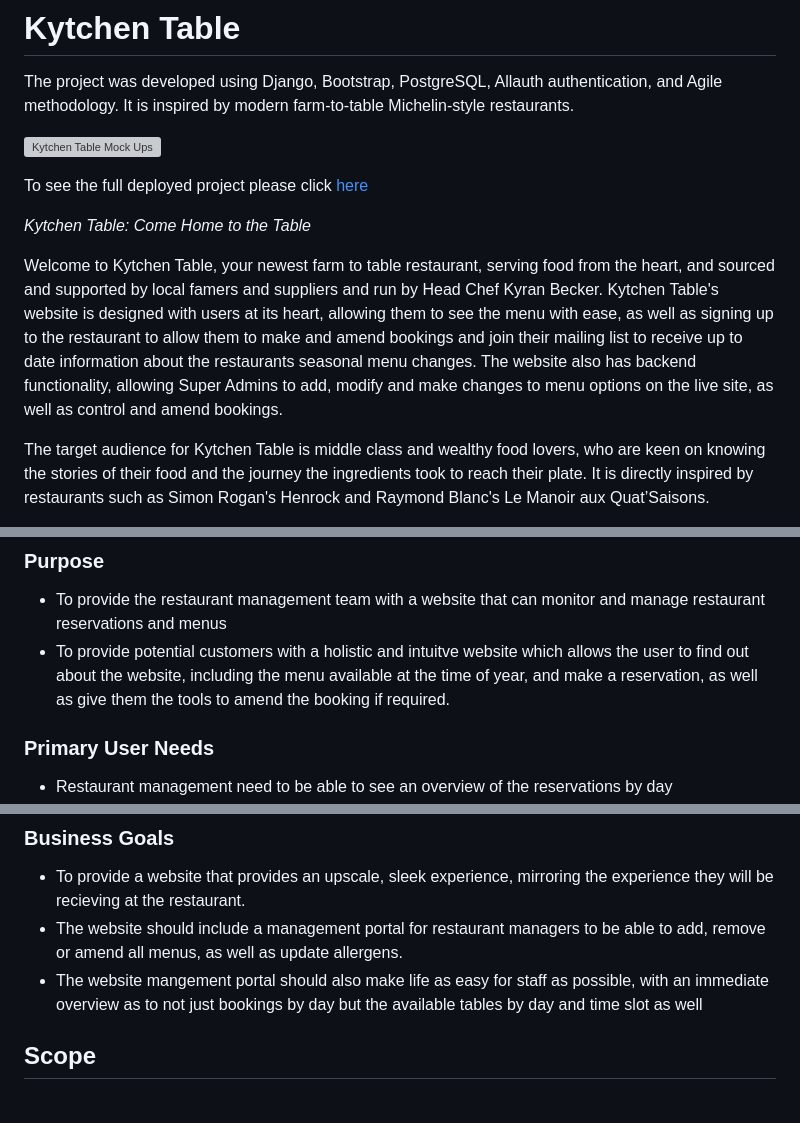
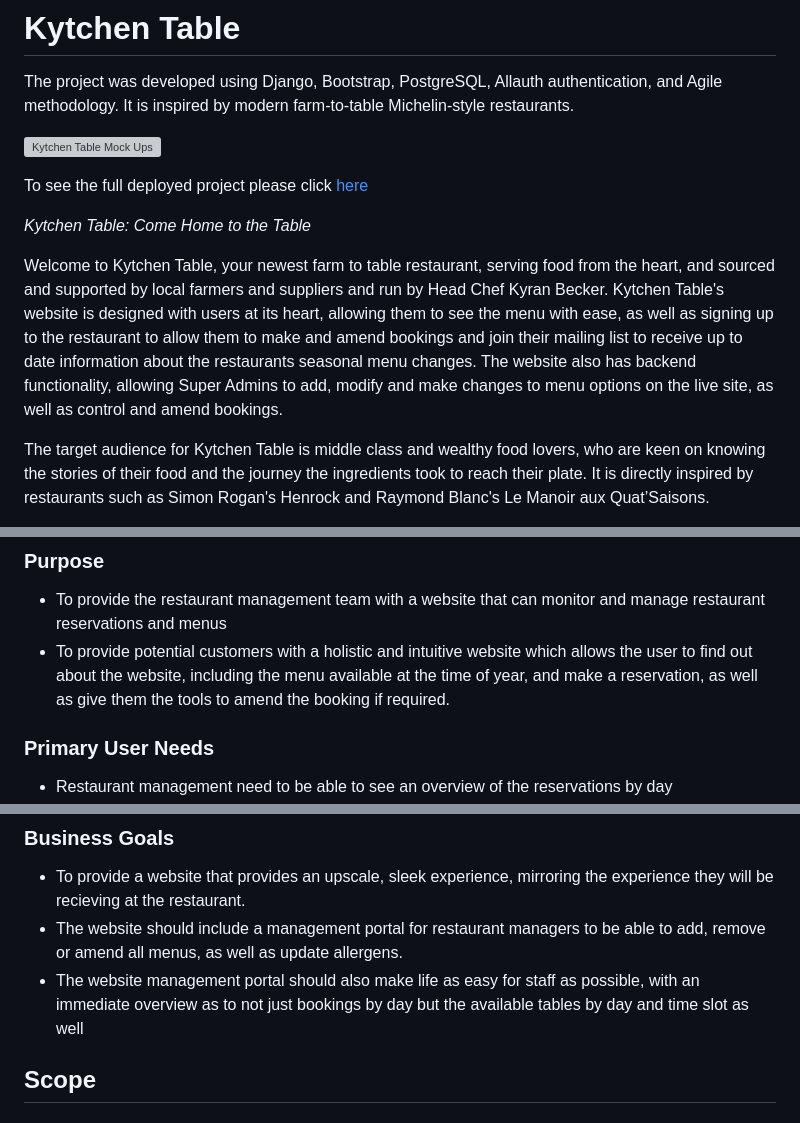
Before and after one commit to foster95/kytchentable, a Markdown page: README.md, 3 parts joined by grey strips. GitHub-like rendering; grey boxes are pictures that could not be loaded.

```diff
--- a/README.md
+++ b/README.md
@@ -8,7 +8,7 @@ To see the full deployed project please click [here](https://kytchen-table-56648
 
 *Kytchen Table: Come Home to the Table*
 
-Welcome to Kytchen Table, your newest farm to table restaurant, serving food from the heart, and sourced and supported by local famers and suppliers and run by Head Chef Kyran Becker. Kytchen Table's website is designed with users at its heart, allowing them to see the menu with ease, as well as signing up to the restaurant to allow them to make and amend bookings and join their mailing list to receive up to date information about the restaurants seasonal menu changes. The website also has backend functionality, allowing Super Admins to add, modify and make changes to menu options on the live site, as well as control and amend bookings.
+Welcome to Kytchen Table, your newest farm to table restaurant, serving food from the heart, and sourced and supported by local farmers and suppliers and run by Head Chef Kyran Becker. Kytchen Table's website is designed with users at its heart, allowing them to see the menu with ease, as well as signing up to the restaurant to allow them to make and amend bookings and join their mailing list to receive up to date information about the restaurants seasonal menu changes. The website also has backend functionality, allowing Super Admins to add, modify and make changes to menu options on the live site, as well as control and amend bookings.
 
 The target audience for Kytchen Table is middle class and wealthy food lovers, who are keen on knowing the stories of their food and the journey the ingredients took to reach their plate. It is directly inspired by restaurants such as Simon Rogan's Henrock and Raymond Blanc's Le Manoir aux Quat’Saisons.
 
@@ -56,7 +56,7 @@ To build out Kytchen Table, I used the theory of the 5 planes of UX, going throu
 ## Strategy
 ### Purpose
 * To provide the restaurant management team with a website that can monitor and manage restaurant reservations and menus
-* To provide potential customers with a holistic and intuitve website which allows the user to find out about the website, including the menu available at the time of year, and make a reservation, as well as give them the tools to amend the booking if required.
+* To provide potential customers with a holistic and intuitive website which allows the user to find out about the website, including the menu available at the time of year, and make a reservation, as well as give them the tools to amend the booking if required.
 
 ### Primary User Needs
 * Restaurant management need to be able to see an overview of the reservations by day
@@ -68,7 +68,7 @@ To build out Kytchen Table, I used the theory of the 5 planes of UX, going throu
 ### Business Goals
 * To provide a website that provides an upscale, sleek experience, mirroring the experience they will be recieving at the restaurant.
 * The website should include a management portal for restaurant managers to be able to add, remove or amend all menus, as well as update allergens.
-* The website mangement portal should also make life as easy for staff as possible, with an immediate overview as to not just bookings by day but the available tables by day and time slot as well
+* The website management portal should also make life as easy for staff as possible, with an immediate overview as to not just bookings by day but the available tables by day and time slot as well
 
 ## Scope
 ### Functional Specifications
```
Also changed, not shown: other parts of README.md (+30 -29 lines).
